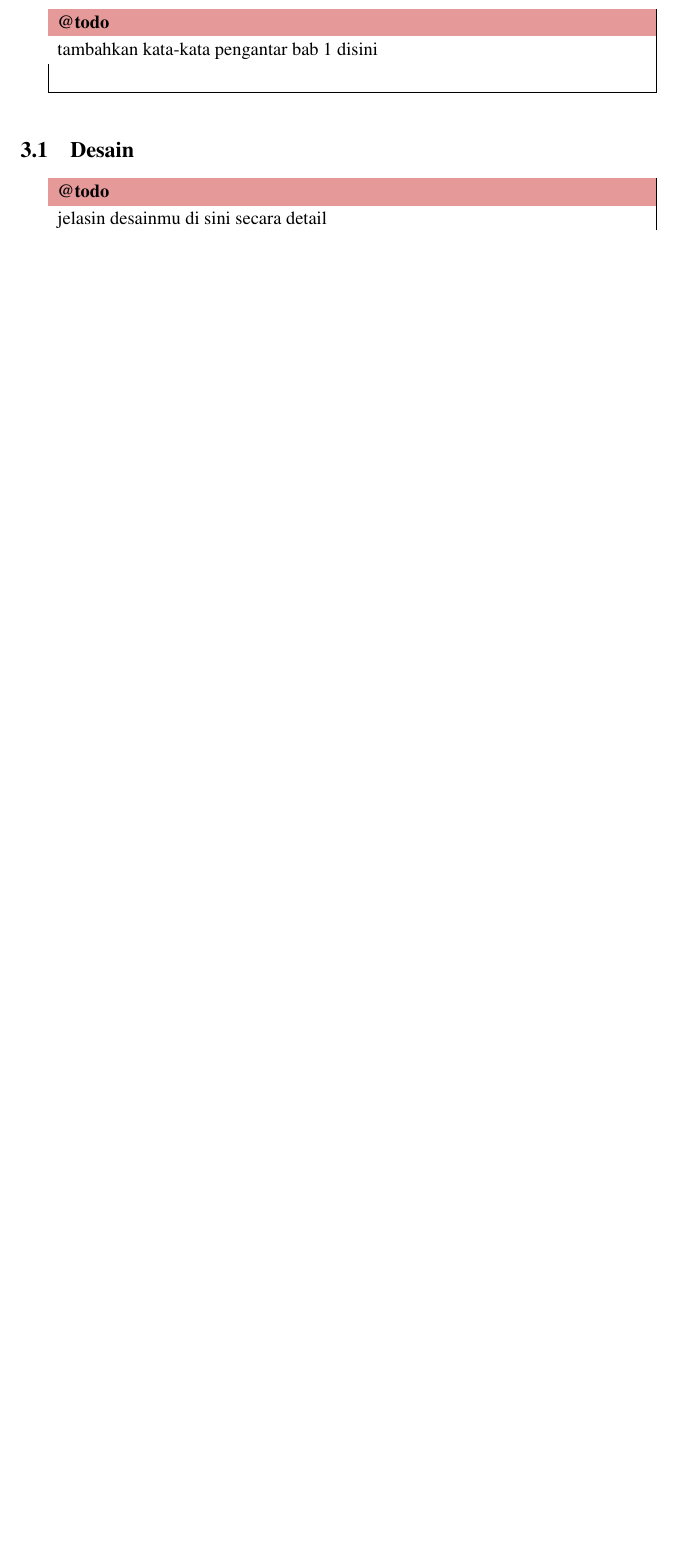
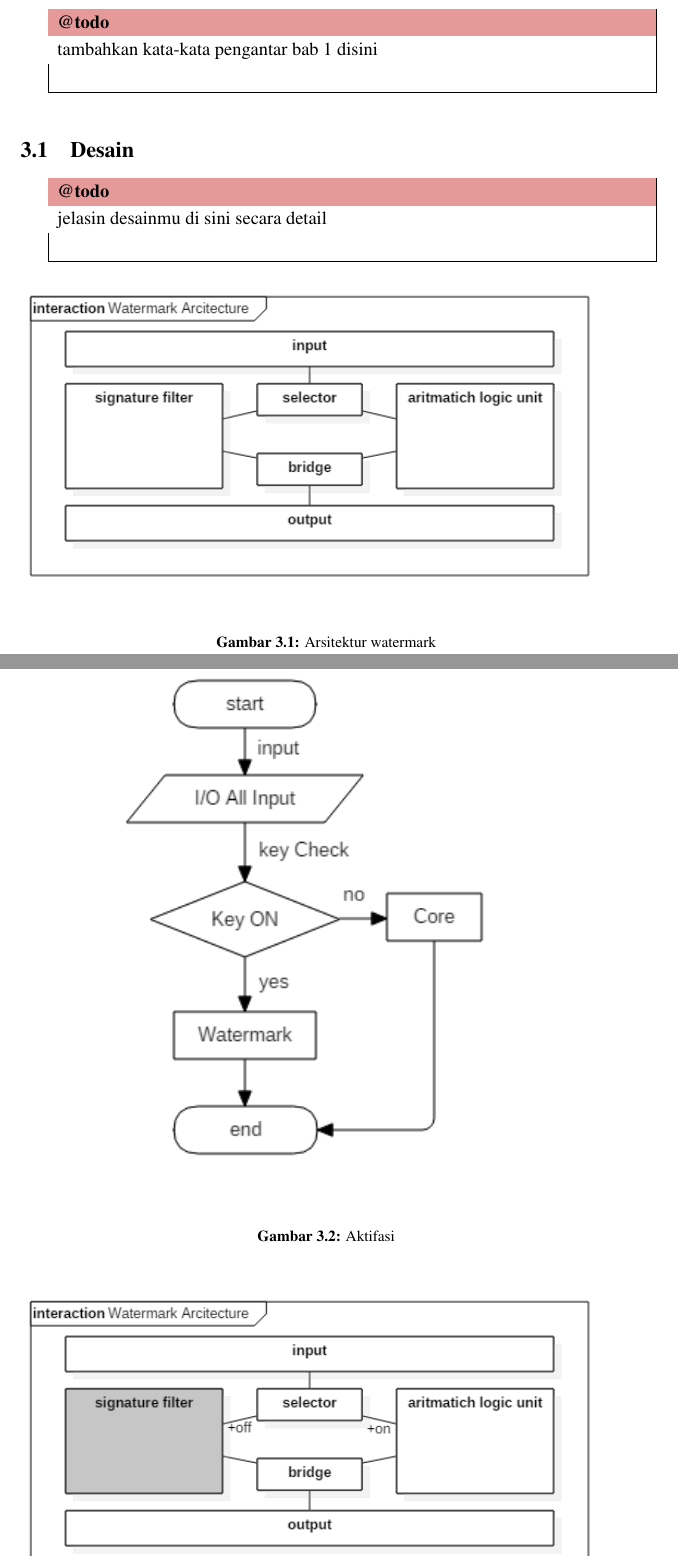
Before and after one commit to mashanz/skripsi_hanjara, a LaTeX thesis (skripsi.tex, which reads bab3.tex): part of page 20 of 26 before the commit and two parts of pages 20 and 21 of 28 after it, the two joined at a grey line, cut so that both start at the same text, the shorter picture padded with empty space. Compiled offline with pdfLaTeX.

Commit message:
tambah grapik

```diff
--- a/bab3.tex
+++ b/bab3.tex
@@ -4,3 +4,18 @@
 \section{Desain}
 \todo{jelasin desainmu di sini secara detail}
 
+\begin{figure}
+	\centering
+	\includegraphics[width=1.0\textwidth]
+	{diagrams/watermark_arcitechture.png}
+	\caption{Arsitektur watermark}
+	\label{fig:arsitektur}
+\end{figure}
+
+\begin{figure}
+	\centering
+	\includegraphics[width=0.7\textwidth]
+	{diagrams/Activation.png}
+	\caption{Aktifasi}
+	\label{fig:arsitekturoff}
+\end{figure}
```
Also changed, not shown: diagrams/Activation.png (added), diagrams/Watermark.png (added), diagrams/Watermark_Arcitecture_off.png (added), diagrams/Watermark_Arcitecture_on.png (added), diagrams/watermark_arcitechture.png (added), skripsi.pdf, bab3.tex (17 more changed lines), 1 other file.
